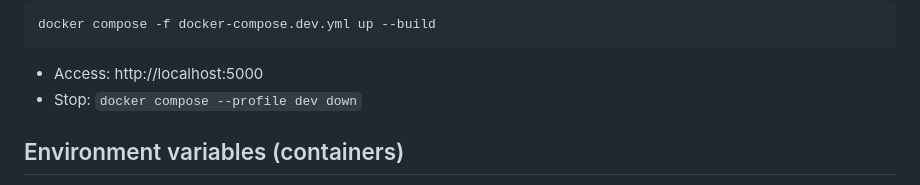
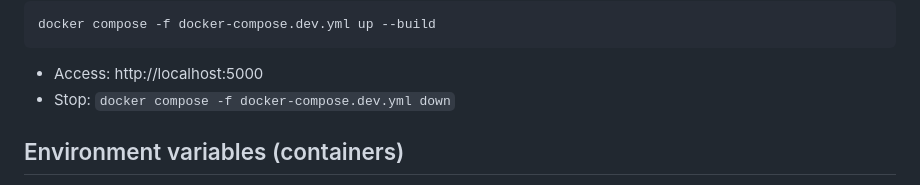
Before and after one commit to darkha03/MyCount, a Markdown page: README.md, the part around the change. GitHub-like rendering.

Commit message:
Update README.md
Co-authored-by: Copilot <175728472+Copilot@users.noreply.github.com>

````diff
--- a/README.md
+++ b/README.md
@@ -114,7 +114,7 @@ docker compose -f docker-compose.dev.yml up --build
 ```
 
 - Access: http://localhost:5000
-- Stop: `docker compose --profile dev down`
+- Stop: `docker compose -f docker-compose.dev.yml down`
 
 Environment variables (containers)
 ----------------------------------
````
